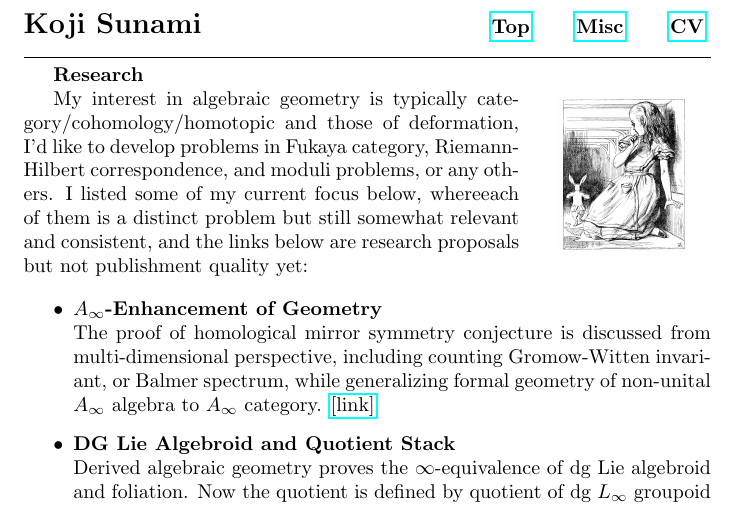
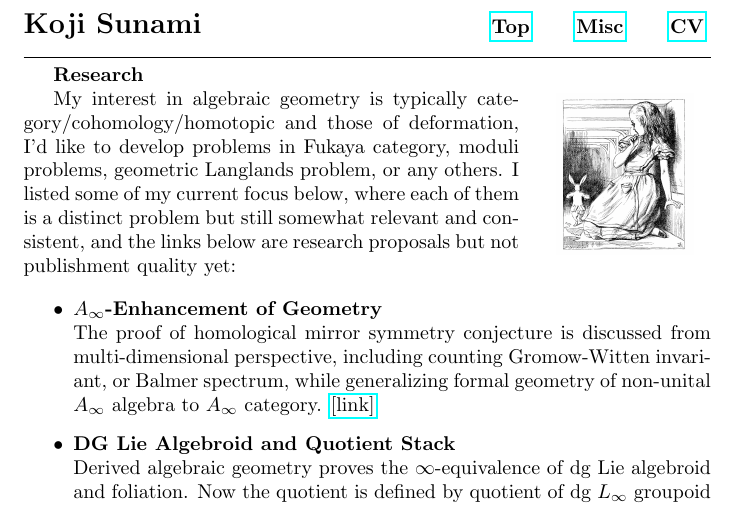
Before and after one commit to kojisunami/kojisunami.github.io, a LaTeX document (index.tex): part of page 1 of 3, cut so that both start at the same text. Compiled offline with pdfLaTeX.

Commit message:
uploading

```diff
--- a/index.tex
+++ b/index.tex
@@ -22,8 +22,8 @@
 \textbf{Research}
 
 My interest in algebraic geometry is typically category/cohomology/homotopic and those of deformation,
-I’d like to develop problems in Fukaya category, Riemann-Hilbert correspondence, and moduli problems, or any others.
-I listed some of my current focus below, whereeach of them is a distinct problem but still somewhat relevant and consistent,
+I’d like to develop problems in Fukaya category, moduli problems, geometric Langlands problem, or any others.
+I listed some of my current focus below, where each of them is a distinct problem but still somewhat relevant and consistent,
 and the links below are research proposals but not publishment quality yet:
 
 \begin{itemize}
```
Also changed, not shown: src/dgla-stack.tex (+3 -0 lines), src/dgla-stack.pdf, 2 other files.
